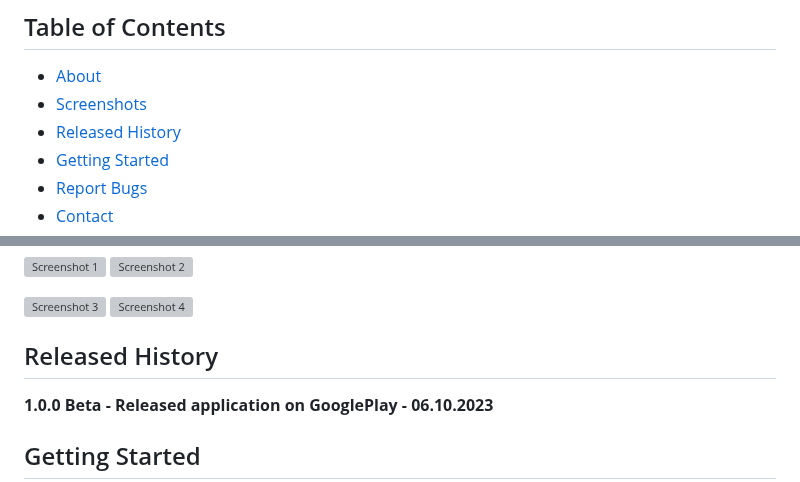
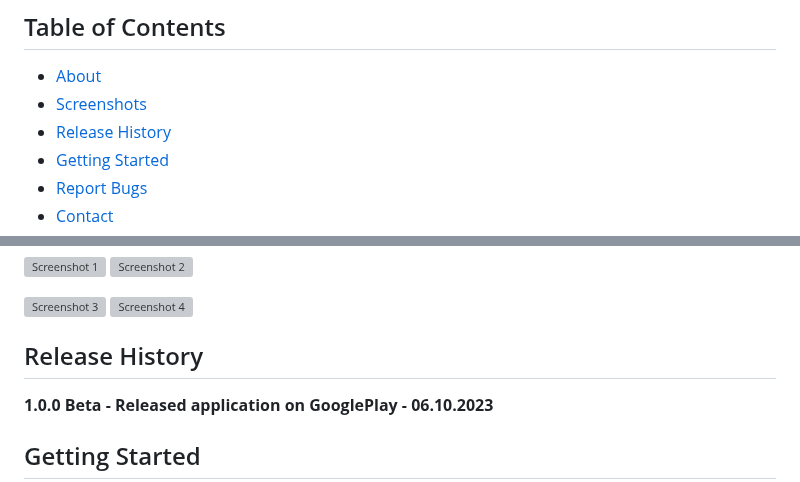
Before and after one commit to KajetanBilinski/BeskidChocolateApplication, a Markdown page: README.md, 2 parts joined by grey strips. Drawn GitHub-style; grey boxes are pictures that could not be loaded.

```diff
--- a/README.md
+++ b/README.md
@@ -5,7 +5,7 @@ Welcome to the Beskid Chocolate Factory Tour App! This Flutter application is de
 ## Table of Contents
 - [About](#about)
 - [Screenshots](#screenshots)
-- [Released History](#released-history)
+- [Release History](#released-history)
 - [Getting Started](#getting-started)
 - [Report Bugs](#report-bugs)
 - [Contact](#contact)
@@ -25,7 +25,7 @@ Here are a few snapshots from the app to give you a taste of what awaits you on
 
 <img src="https://user-images.githubusercontent.com/75189414/275230308-6ee3ab3a-443f-4b79-bfd2-2e14d3498eb1.png" alt="Screenshot 3" width="307" height="655">  <img src="https://user-images.githubusercontent.com/75189414/275230324-5a9a2962-6563-4c2e-878e-e1c66518d076.png" alt="Screenshot 4" width="307" height="655">
 
-## Released History
+## Release History
 
 **1.0.0 Beta - Released application on GooglePlay - 06.10.2023**
 
```
